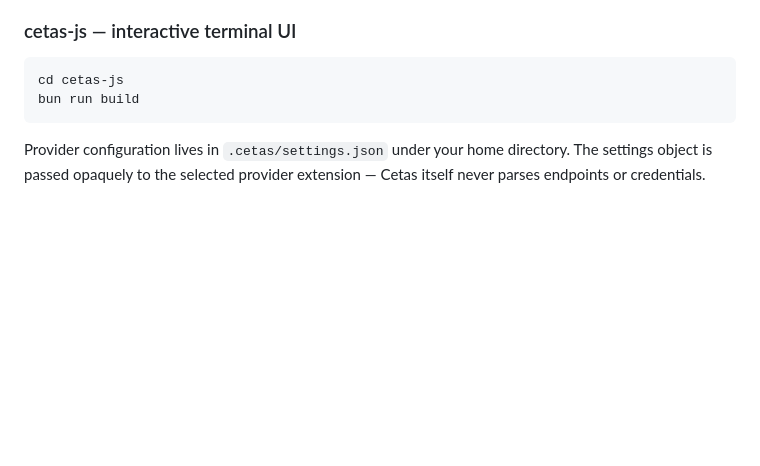
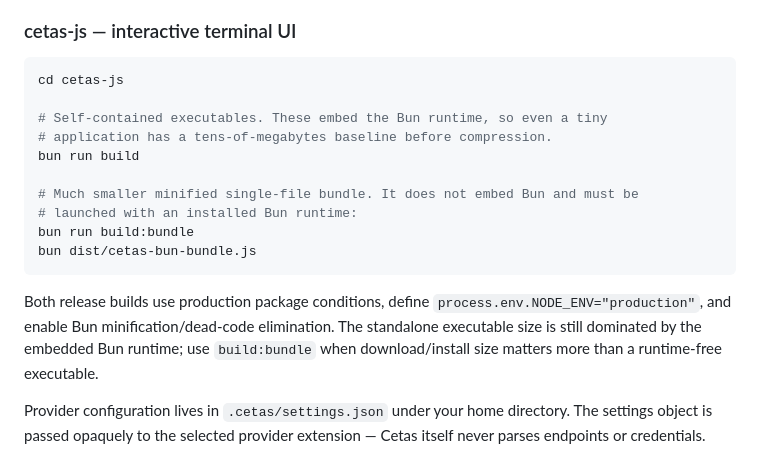
Before and after one commit to colmugx/cetas, a Markdown page: README.md, the part around the change. Drawn GitHub-style; blank space fills up the shorter version.

Commit message:
docs: explain standalone versus slim Bun bundle

````diff
--- a/README.md
+++ b/README.md
@@ -23,8 +23,22 @@ Which extensions each outlet ships, and the build knobs: see
 
 ```bash
 cd cetas-js
+
+# Self-contained executables. These embed the Bun runtime, so even a tiny
+# application has a tens-of-megabytes baseline before compression.
 bun run build
+
+# Much smaller minified single-file bundle. It does not embed Bun and must be
+# launched with an installed Bun runtime:
+bun run build:bundle
+bun dist/cetas-bun-bundle.js
 ```
+
+Both release builds use production package conditions, define
+`process.env.NODE_ENV="production"`, and enable Bun minification/dead-code
+elimination. The standalone executable size is still dominated by the embedded
+Bun runtime; use `build:bundle` when download/install size matters more than a
+runtime-free executable.
 
 <!-- Build-time flavor selection: `CETAS_FLAVOR` (public|personal) picks the preference-tied extensions (nowledge-mem, rtk, obsidian — cetas-bun defaults to public, moon dev builds and cetas-acp to personal) and `CETAS_PLATFORM` (windows|unix) the shell tool; both bake into a gitignored `cetas-core/lib/build_config.mbt`, so after switching either, delete that file (or `moon clean`) before rebuilding. -->
 
````
